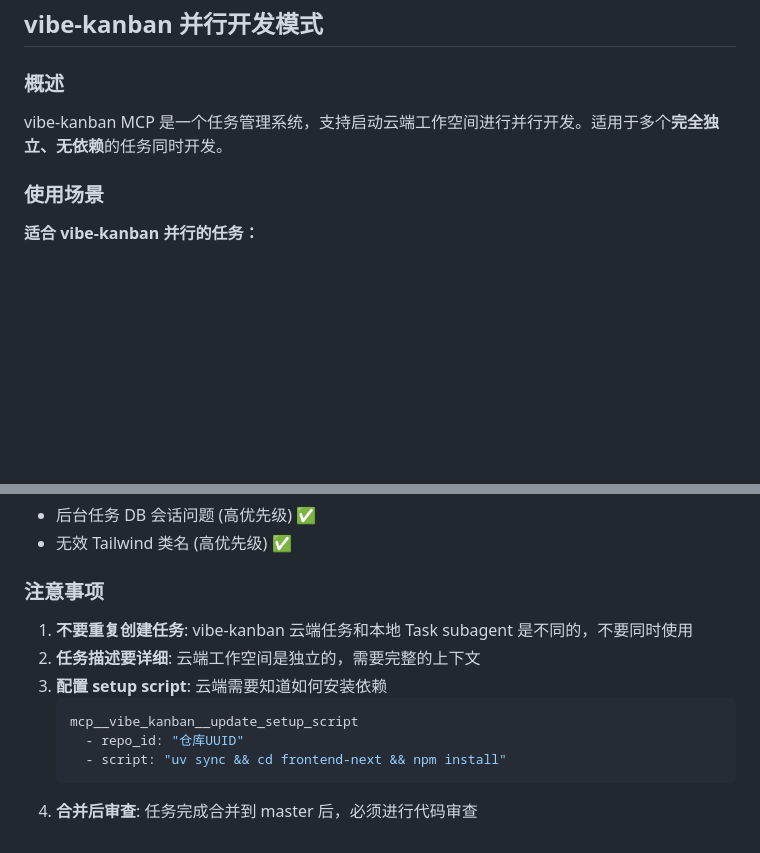
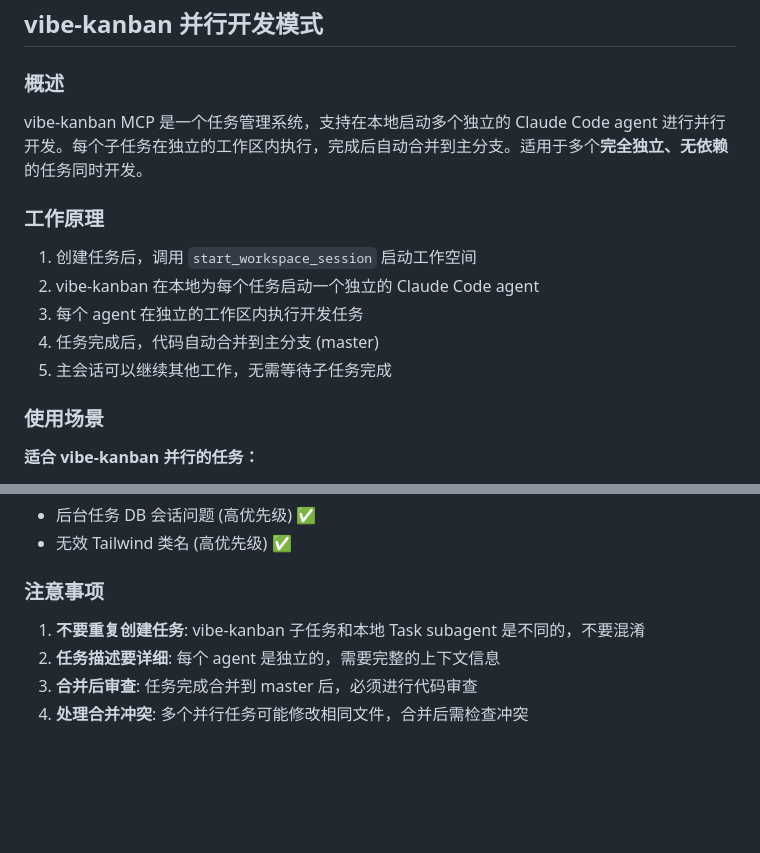
Before and after one commit to 16Miku/LangChain-Agent, a Markdown page: CLAUDE.md, 2 parts joined by grey strips. Drawn GitHub-style; blank space fills up the shorter version.

Commit message:
docs(claude): 修正 vibe-kanban 工作原理描述
## 修正内容
- vibe-kanban 是在本地启动独立 Claude Code agent，不是云端执行
- 添加工作原理说明（5 个步骤）
- 移除 setup script 配置说明（本地执行不需要）
- 添加合并冲突处理注意事项

🤖 Generated with [Claude Code](https://claude.com/claude-code)

Co-Authored-By: Claude <noreply@anthropic.com>

````diff
--- a/CLAUDE.md
+++ b/CLAUDE.md
@@ -414,7 +414,15 @@ print(f'Response: {response.read().decode()}')
 
 ### 概述
 
-vibe-kanban MCP 是一个任务管理系统，支持启动云端工作空间进行并行开发。适用于多个**完全独立、无依赖**的任务同时开发。
+vibe-kanban MCP 是一个任务管理系统，支持在本地启动多个独立的 Claude Code agent 进行并行开发。每个子任务在独立的工作区内执行，完成后自动合并到主分支。适用于多个**完全独立、无依赖**的任务同时开发。
+
+### 工作原理
+
+1. 创建任务后，调用 `start_workspace_session` 启动工作空间
+2. vibe-kanban 在本地为每个任务启动一个独立的 Claude Code agent
+3. 每个 agent 在独立的工作区内执行开发任务
+4. 任务完成后，代码自动合并到主分支 (master)
+5. 主会话可以继续其他工作，无需等待子任务完成
 
 ### 使用场景
 
@@ -509,12 +517,7 @@ vibe-kanban 任务完成后，需要进行代码审查：
 
 ### 注意事项
 
-1. **不要重复创建任务**: vibe-kanban 云端任务和本地 Task subagent 是不同的，不要同时使用
-2. **任务描述要详细**: 云端工作空间是独立的，需要完整的上下文
-3. **配置 setup script**: 云端需要知道如何安装依赖
-   ```bash
-   mcp__vibe_kanban__update_setup_script
-     - repo_id: "仓库UUID"
-     - script: "uv sync && cd frontend-next && npm install"
-   ```
-4. **合并后审查**: 任务完成合并到 master 后，必须进行代码审查
+1. **不要重复创建任务**: vibe-kanban 子任务和本地 Task subagent 是不同的，不要混淆
+2. **任务描述要详细**: 每个 agent 是独立的，需要完整的上下文信息
+3. **合并后审查**: 任务完成合并到 master 后，必须进行代码审查
+4. **处理合并冲突**: 多个并行任务可能修改相同文件，合并后需检查冲突
````
